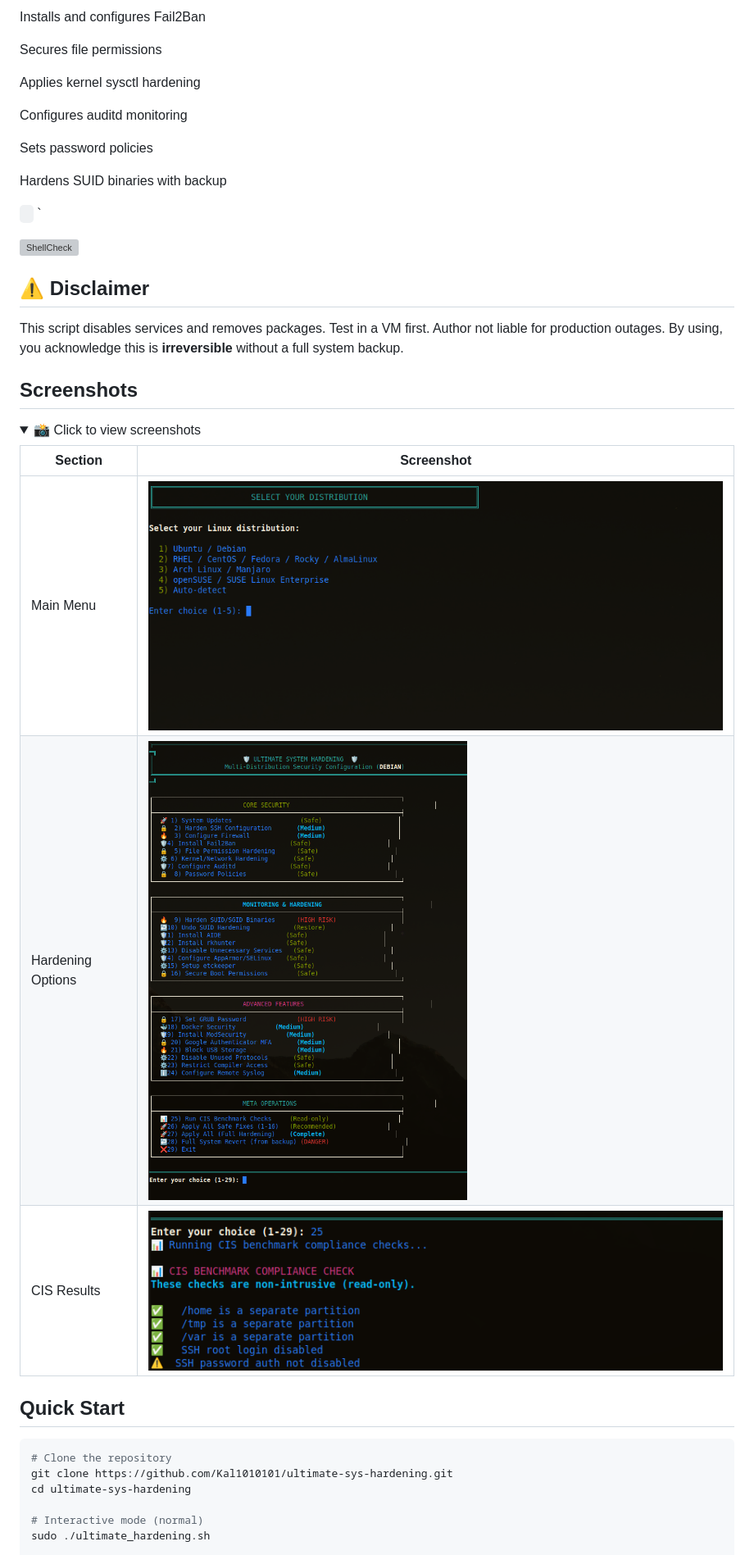
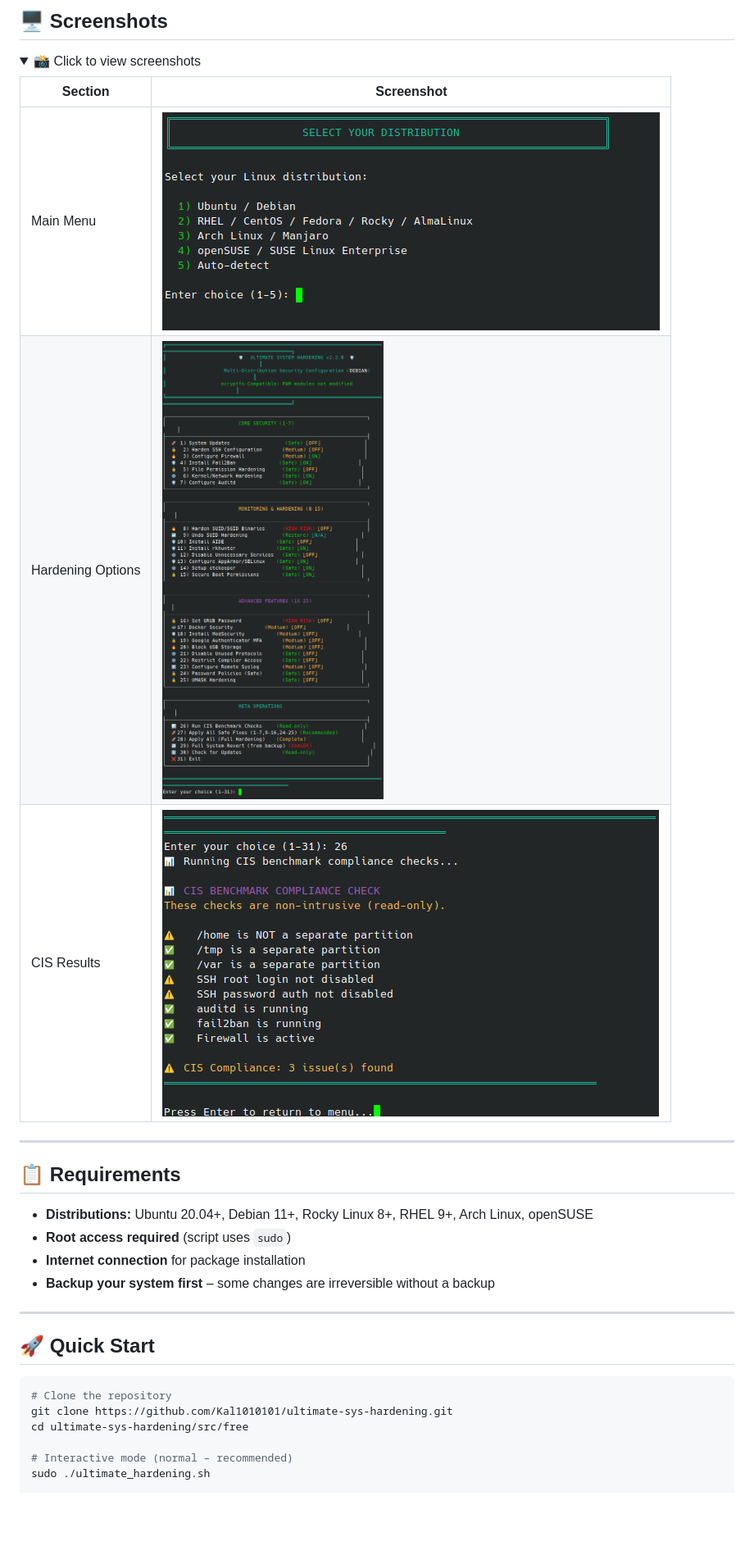
Before and after one commit to Kal1010101/ultimate-sys-hardening, a Markdown page: README.md, the part around the change printed below. Shown: that part at 82% size. Rendered like a GitHub page; pictures changed too: images/cis-results.png (deleted), images/cis.png (added), images/distro-menu.png (added); folded sections open; blank space fills up the shorter version; grey boxes are pictures that could not be loaded.

````diff
--- a/README.md
+++ b/README.md
@@ -60,48 +113,35 @@ Configures nftables firewall
 
-Installs and configures Fail2Ban
-
-Secures file permissions
-
-Applies kernel sysctl hardening
-
-Configures auditd monitoring
-
-Sets password policies
-
-Hardens SUID binaries with backup
-
-` ` `
-
-![ShellCheck](https://github.com/Kal1010101/ultimate-sys-hardening/actions/workflows/test.yml/badge.svg)
-
-
-## ⚠️ Disclaimer
-This script disables services and removes packages. Test in a VM first.
-Author not liable for production outages. By using, you acknowledge this is **irreversible** without a full system backup.
-
-
-
-## Screenshots
+## 🖥️ Screenshots
 
 <details>
 <summary>📸 Click to view screenshots</summary>
 
 | Section | Screenshot |
 |---------|------------|
-|  Main Menu | ![Main Menu](images/menu-main.png) |
-| Hardening Options  | ![Hardening Options](images/hardening-options.png) |
-| CIS Results | ![CIS Results](images/cis-results.png) |
+| Main Menu | ![Main Menu](images/distro-menu.png ) |
+| Hardening Options | ![Hardening Options](images/overview.png) |
+| CIS Results | ![CIS Results](images/cis.png) |
 
 </details>
 
+---
 
-## Quick Start
+## 📋 Requirements
+
+- **Distributions:** Ubuntu 20.04+, Debian 11+, Rocky Linux 8+, RHEL 9+, Arch Linux, openSUSE
+- **Root access required** (script uses `sudo`)
+- **Internet connection** for package installation
+- **Backup your system first** – some changes are irreversible without a backup
+
+---
+
+## 🚀 Quick Start
 
 ```bash
 # Clone the repository
 git clone https://github.com/Kal1010101/ultimate-sys-hardening.git
-cd ultimate-sys-hardening
+cd ultimate-sys-hardening/src/free
 
-# Interactive mode (normal)
+# Interactive mode (normal – recommended)
 sudo ./ultimate_hardening.sh
 
````
Also changed, not shown: other parts of README.md (+99 -42 lines).
